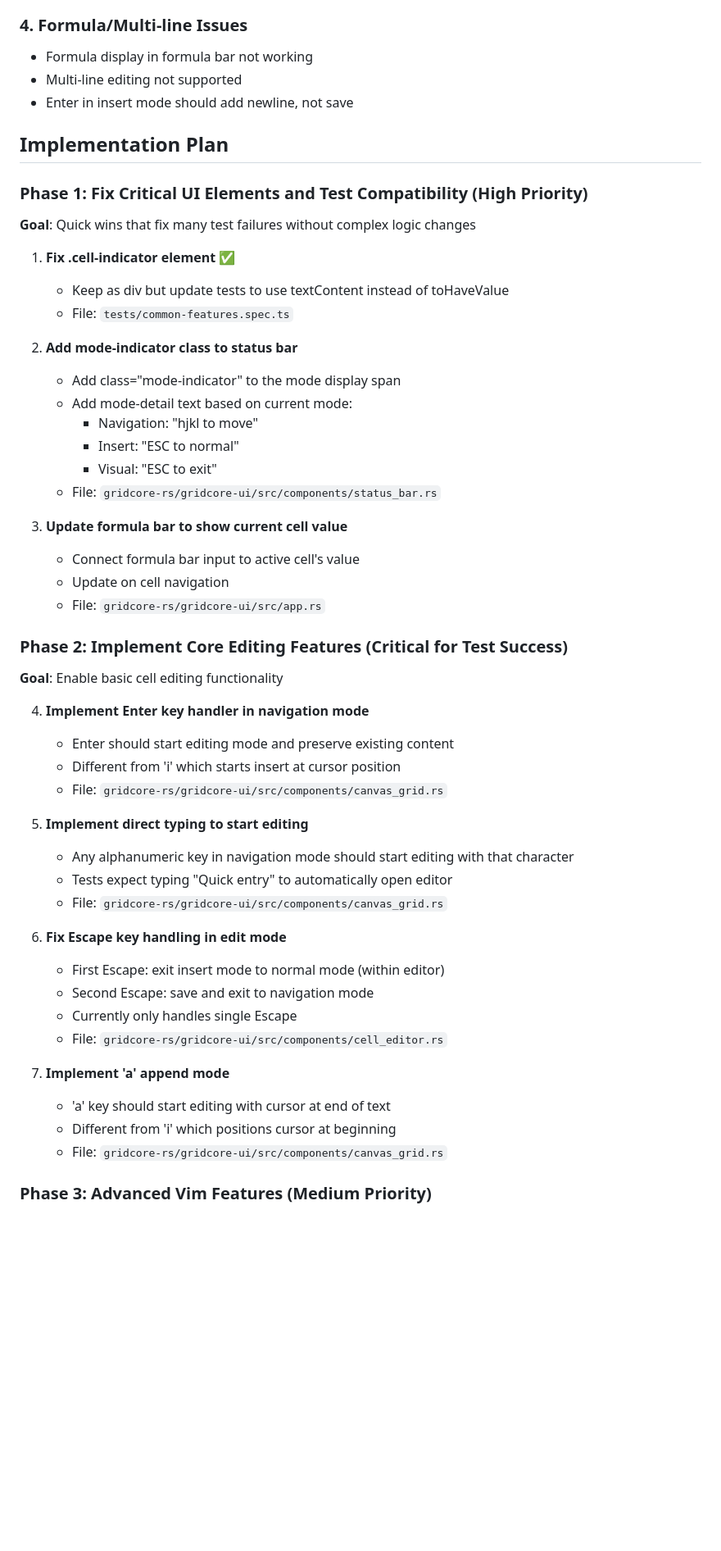
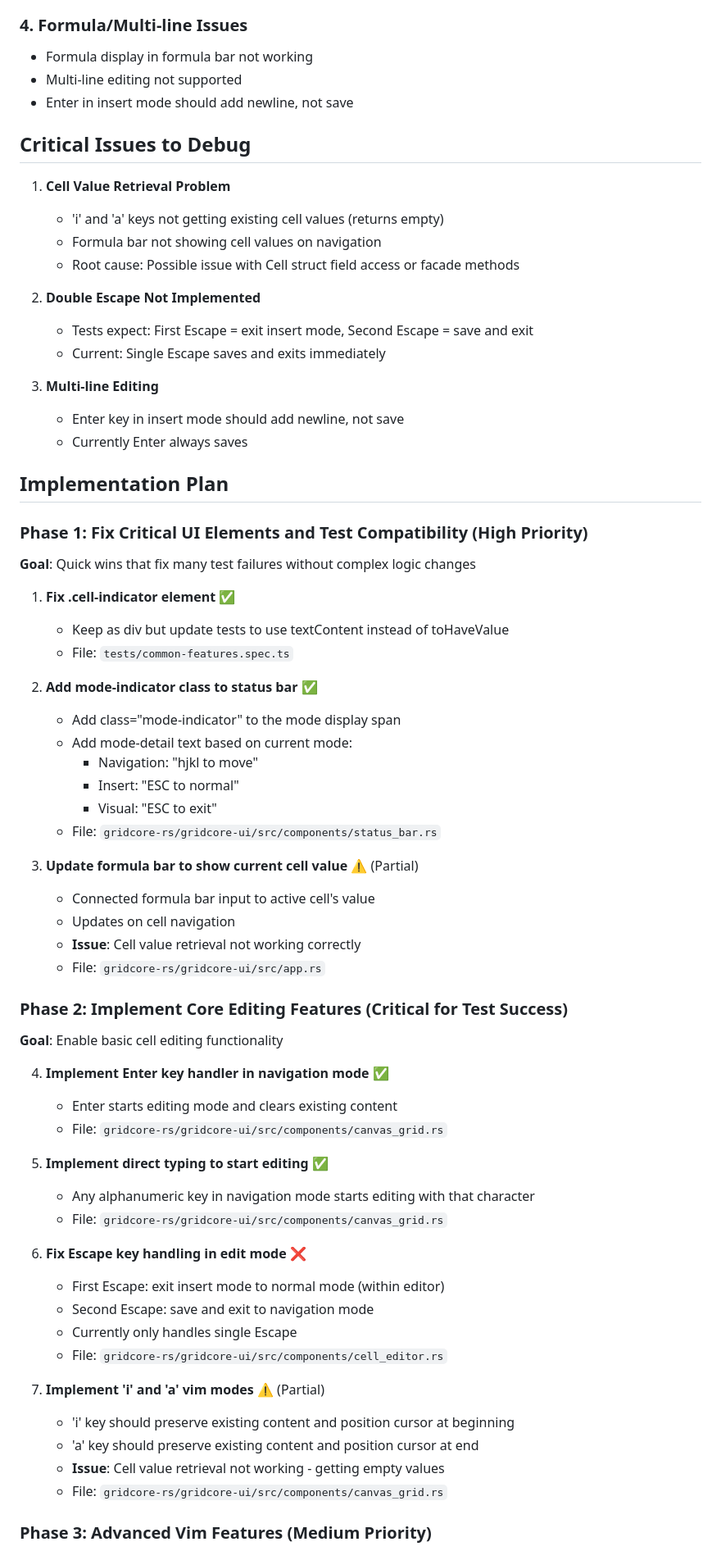
Before and after one commit to vimeh/gridcore, a Markdown page: E2E_TEST_FIX_PLAN.md, the part around the change printed below. Shown: that part at 82% size. Rendered like a GitHub page; blank space fills up the shorter version.

Commit message:
docs: update E2E test fix plan with current progress
- Mark completed features: visual mode, Tab navigation, cursor tracking
- Document critical issues: cell value retrieval, double Escape, multi-line editing
- Update test status: 20/68 passing (29%)

```diff
--- a/E2E_TEST_FIX_PLAN.md
+++ b/E2E_TEST_FIX_PLAN.md
@@ -31,6 +31,21 @@
 - Multi-line editing not supported
 - Enter in insert mode should add newline, not save
 
+## Critical Issues to Debug
+
+1. **Cell Value Retrieval Problem**
+   - 'i' and 'a' keys not getting existing cell values (returns empty)
+   - Formula bar not showing cell values on navigation
+   - Root cause: Possible issue with Cell struct field access or facade methods
+
+2. **Double Escape Not Implemented**
+   - Tests expect: First Escape = exit insert mode, Second Escape = save and exit
+   - Current: Single Escape saves and exits immediately
+
+3. **Multi-line Editing**
+   - Enter key in insert mode should add newline, not save
+   - Currently Enter always saves
+
 ## Implementation Plan
 
 ### Phase 1: Fix Critical UI Elements and Test Compatibility (High Priority)
@@ -40,7 +55,7 @@
    - Keep as div but update tests to use textContent instead of toHaveValue
    - File: `tests/common-features.spec.ts`
 
-2. **Add mode-indicator class to status bar**
+2. **Add mode-indicator class to status bar** ✅
    - Add class="mode-indicator" to the mode display span
    - Add mode-detail text based on current mode:
      - Navigation: "hjkl to move"
@@ -48,33 +63,33 @@
      - Visual: "ESC to exit"
    - File: `gridcore-rs/gridcore-ui/src/components/status_bar.rs`
 
-3. **Update formula bar to show current cell value**
-   - Connect formula bar input to active cell's value
-   - Update on cell navigation
+3. **Update formula bar to show current cell value** ⚠️ (Partial)
+   - Connected formula bar input to active cell's value
+   - Updates on cell navigation
+   - **Issue**: Cell value retrieval not working correctly
    - File: `gridcore-rs/gridcore-ui/src/app.rs`
 
 ### Phase 2: Implement Core Editing Features (Critical for Test Success)
 **Goal**: Enable basic cell editing functionality
 
-4. **Implement Enter key handler in navigation mode**
-   - Enter should start editing mode and preserve existing content
-   - Different from 'i' which starts insert at cursor position
+4. **Implement Enter key handler in navigation mode** ✅
+   - Enter starts editing mode and clears existing content
    - File: `gridcore-rs/gridcore-ui/src/components/canvas_grid.rs`
 
-5. **Implement direct typing to start editing**
-   - Any alphanumeric key in navigation mode should start editing with that character
-   - Tests expect typing "Quick entry" to automatically open editor
+5. **Implement direct typing to start editing** ✅
+   - Any alphanumeric key in navigation mode starts editing with that character
    - File: `gridcore-rs/gridcore-ui/src/components/canvas_grid.rs`
 
-6. **Fix Escape key handling in edit mode**
+6. **Fix Escape key handling in edit mode** ❌
    - First Escape: exit insert mode to normal mode (within editor)
    - Second Escape: save and exit to navigation mode
    - Currently only handles single Escape
    - File: `gridcore-rs/gridcore-ui/src/components/cell_editor.rs`
 
-7. **Implement 'a' append mode**
-   - 'a' key should start editing with cursor at end of text
-   - Different from 'i' which positions cursor at beginning
+7. **Implement 'i' and 'a' vim modes** ⚠️ (Partial)
+   - 'i' key should preserve existing content and position cursor at beginning
+   - 'a' key should preserve existing content and position cursor at end
+   - **Issue**: Cell value retrieval not working - getting empty values
    - File: `gridcore-rs/gridcore-ui/src/components/canvas_grid.rs`
 
 ### Phase 3: Advanced Vim Features (Medium Priority)
```
Also changed, not shown: other parts of E2E_TEST_FIX_PLAN.md (+7 -9 lines).
